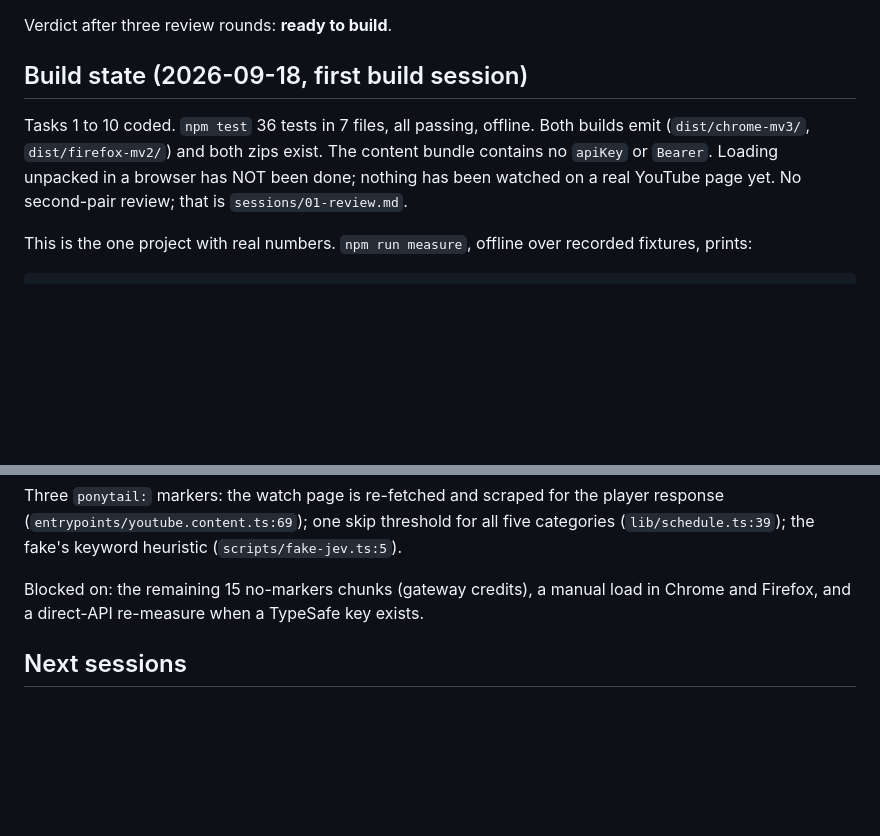
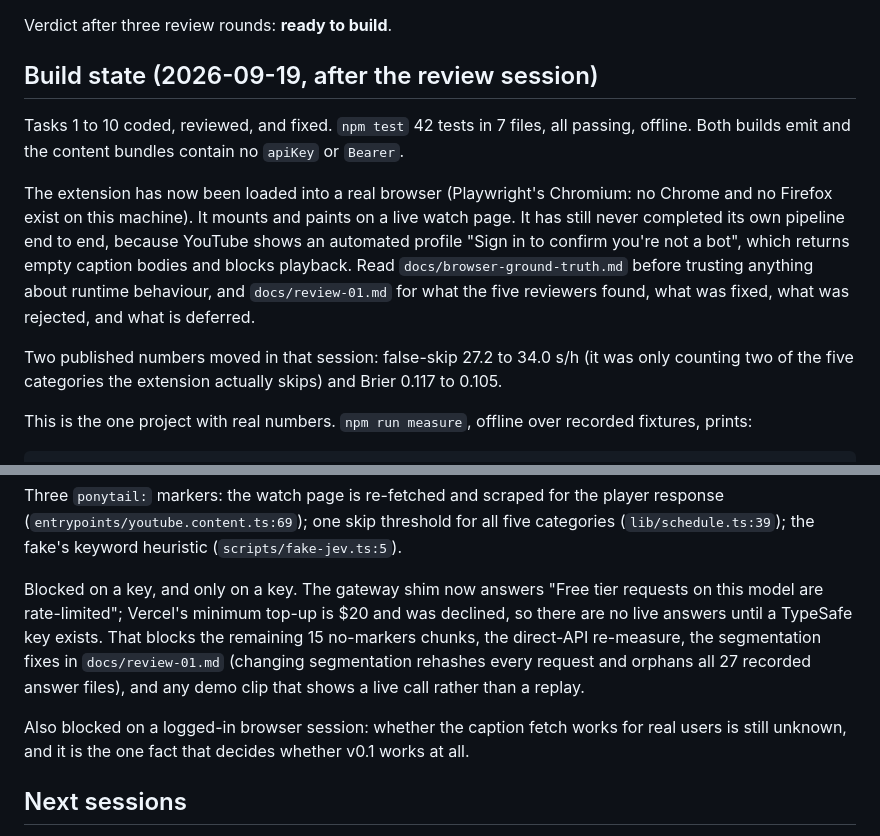
Before and after one commit to valentynkit/jev-skip, a Markdown page: CLAUDE.md, 2 parts joined by grey strips. Rendered like a GitHub page; blank space fills up the shorter version.

Commit message:
Update the build state after the review

```diff
--- a/CLAUDE.md
+++ b/CLAUDE.md
@@ -6,13 +6,21 @@ the "Lab rules" section below for the monorepo rules, then `CONTEXT.md` here in
 
 Verdict after three review rounds: **ready to build**.
 
-## Build state (2026-09-18, first build session)
+## Build state (2026-09-19, after the review session)
 
-Tasks 1 to 10 coded. `npm test` 36 tests in 7 files, all passing, offline. Both builds
-emit (`dist/chrome-mv3/`, `dist/firefox-mv2/`) and both zips exist. The content bundle
-contains no `apiKey` or `Bearer`. Loading unpacked in a browser has NOT been done; nothing
-has been watched on a real YouTube page yet. No second-pair review; that is
-`sessions/01-review.md`.
+Tasks 1 to 10 coded, reviewed, and fixed. `npm test` 42 tests in 7 files, all passing,
+offline. Both builds emit and the content bundles contain no `apiKey` or `Bearer`.
+
+The extension has now been loaded into a real browser (Playwright's Chromium: no Chrome and
+no Firefox exist on this machine). It mounts and paints on a live watch page. It has still
+never completed its own pipeline end to end, because YouTube shows an automated profile
+"Sign in to confirm you're not a bot", which returns empty caption bodies and blocks
+playback. Read `docs/browser-ground-truth.md` before trusting anything about runtime
+behaviour, and `docs/review-01.md` for what the five reviewers found, what was fixed, what
+was rejected, and what is deferred.
+
+Two published numbers moved in that session: false-skip 27.2 to 34.0 s/h (it was only
+counting two of the five categories the extension actually skips) and Brier 0.117 to 0.105.
 
 This is the one project with real numbers. `npm run measure`, offline over recorded
 fixtures, prints:
@@ -45,8 +53,15 @@ Three `ponytail:` markers: the watch page is re-fetched and scraped for the play
 (`entrypoints/youtube.content.ts:69`); one skip threshold for all five categories
 (`lib/schedule.ts:39`); the fake's keyword heuristic (`scripts/fake-jev.ts:5`).
 
-Blocked on: the remaining 15 no-markers chunks (gateway credits), a manual load in Chrome
-and Firefox, and a direct-API re-measure when a TypeSafe key exists.
+Blocked on a key, and only on a key. The gateway shim now answers "Free tier requests on
+this model are rate-limited"; Vercel's minimum top-up is $20 and was declined, so there are
+no live answers until a TypeSafe key exists. That blocks the remaining 15 no-markers
+chunks, the direct-API re-measure, the segmentation fixes in `docs/review-01.md` (changing
+segmentation rehashes every request and orphans all 27 recorded answer files), and any demo
+clip that shows a live call rather than a replay.
+
+Also blocked on a logged-in browser session: whether the caption fetch works for real users
+is still unknown, and it is the one fact that decides whether v0.1 works at all.
 
 ## Next sessions
 
```
